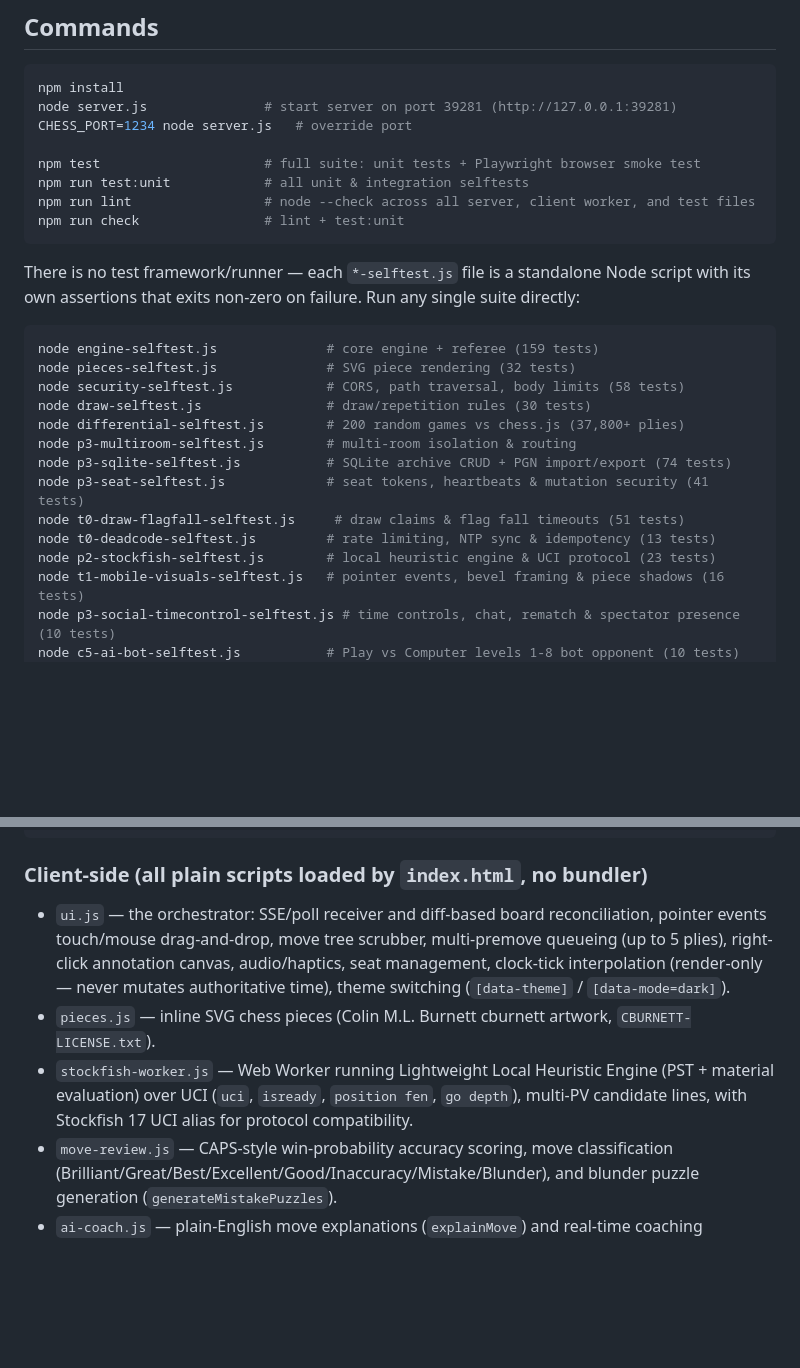
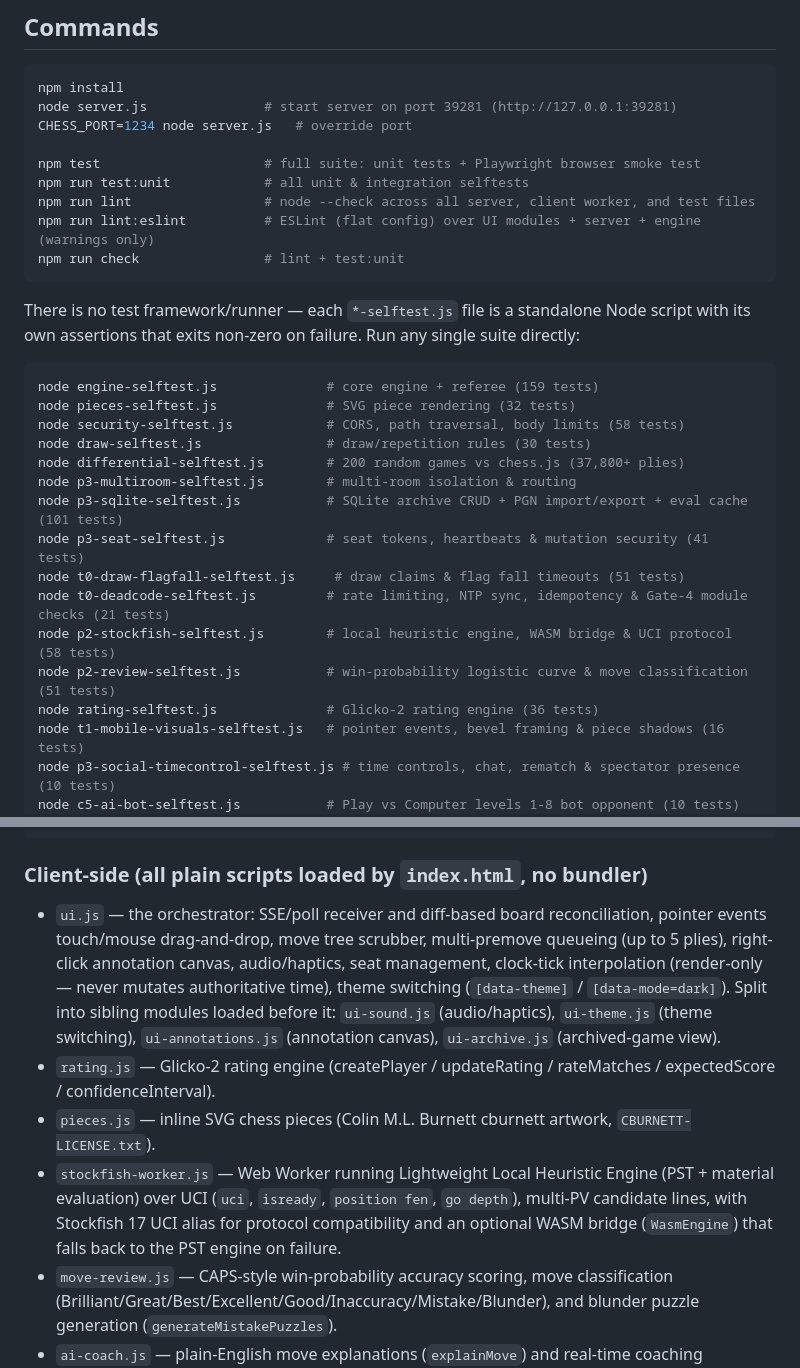
Before and after one commit to riazrahaman/chess-game, a Markdown page: CLAUDE.md, 2 parts joined by grey strips. Rendered like a GitHub page; blank space fills up the shorter version.

Commit message:
docs: update CLAUDE.md for X1-X5 Wave 1 features

````diff
--- a/CLAUDE.md
+++ b/CLAUDE.md
@@ -16,6 +16,7 @@ CHESS_PORT=1234 node server.js   # override port
 npm test                     # full suite: unit tests + Playwright browser smoke test
 npm run test:unit            # all unit & integration selftests
 npm run lint                 # node --check across all server, client worker, and test files
+npm run lint:eslint          # ESLint (flat config) over UI modules + server + engine (warnings only)
 npm run check                # lint + test:unit
 ```
 
@@ -28,11 +29,13 @@ node security-selftest.js            # CORS, path traversal, body limits (58 tes
 node draw-selftest.js                # draw/repetition rules (30 tests)
 node differential-selftest.js        # 200 random games vs chess.js (37,800+ plies)
 node p3-multiroom-selftest.js        # multi-room isolation & routing
-node p3-sqlite-selftest.js           # SQLite archive CRUD + PGN import/export (74 tests)
+node p3-sqlite-selftest.js           # SQLite archive CRUD + PGN import/export + eval cache (101 tests)
 node p3-seat-selftest.js             # seat tokens, heartbeats & mutation security (41 tests)
 node t0-draw-flagfall-selftest.js     # draw claims & flag fall timeouts (51 tests)
-node t0-deadcode-selftest.js         # rate limiting, NTP sync & idempotency (13 tests)
-node p2-stockfish-selftest.js        # local heuristic engine & UCI protocol (23 tests)
+node t0-deadcode-selftest.js         # rate limiting, NTP sync, idempotency & Gate-4 module checks (21 tests)
+node p2-stockfish-selftest.js        # local heuristic engine, WASM bridge & UCI protocol (58 tests)
+node p2-review-selftest.js           # win-probability logistic curve & move classification (51 tests)
+node rating-selftest.js              # Glicko-2 rating engine (36 tests)
 node t1-mobile-visuals-selftest.js   # pointer events, bevel framing & piece shadows (16 tests)
 node p3-social-timecontrol-selftest.js # time controls, chat, rematch & spectator presence (10 tests)
 node c5-ai-bot-selftest.js           # Play vs Computer levels 1-8 bot opponent (10 tests)
@@ -78,9 +81,10 @@ server.js            HTTP API, static file serving, SSE stream, CORS/security bo
 
 ### Client-side (all plain scripts loaded by `index.html`, no bundler)
 
-- `ui.js` — the orchestrator: SSE/poll receiver and diff-based board reconciliation, pointer events touch/mouse drag-and-drop, move tree scrubber, multi-premove queueing (up to 5 plies), right-click annotation canvas, audio/haptics, seat management, clock-tick interpolation (render-only — never mutates authoritative time), theme switching (`[data-theme]` / `[data-mode=dark]`).
+- `ui.js` — the orchestrator: SSE/poll receiver and diff-based board reconciliation, pointer events touch/mouse drag-and-drop, move tree scrubber, multi-premove queueing (up to 5 plies), right-click annotation canvas, audio/haptics, seat management, clock-tick interpolation (render-only — never mutates authoritative time), theme switching (`[data-theme]` / `[data-mode=dark]`). Split into sibling modules loaded before it: `ui-sound.js` (audio/haptics), `ui-theme.js` (theme switching), `ui-annotations.js` (annotation canvas), `ui-archive.js` (archived-game view).
+- `rating.js` — Glicko-2 rating engine (createPlayer / updateRating / rateMatches / expectedScore / confidenceInterval).
 - `pieces.js` — inline SVG chess pieces (Colin M.L. Burnett cburnett artwork, `CBURNETT-LICENSE.txt`).
-- `stockfish-worker.js` — Web Worker running Lightweight Local Heuristic Engine (PST + material evaluation) over UCI (`uci`, `isready`, `position fen`, `go depth`), multi-PV candidate lines, with Stockfish 17 UCI alias for protocol compatibility.
+- `stockfish-worker.js` — Web Worker running Lightweight Local Heuristic Engine (PST + material evaluation) over UCI (`uci`, `isready`, `position fen`, `go depth`), multi-PV candidate lines, with Stockfish 17 UCI alias for protocol compatibility and an optional WASM bridge (`WasmEngine`) that falls back to the PST engine on failure.
 - `move-review.js` — CAPS-style win-probability accuracy scoring, move classification (Brilliant/Great/Best/Excellent/Good/Inaccuracy/Mistake/Blunder), and blunder puzzle generation (`generateMistakePuzzles`).
 - `ai-coach.js` — plain-English move explanations (`explainMove`) and real-time coaching suggestions on active turn (`getCoachHint`).
 - `game-report.js` — auto post-game narrative report generation (`generatePostGameReport`), accuracy summary, turning point swing analysis, endgame performance, and annotated PGN with NAG glyphs and eval comments.
````
